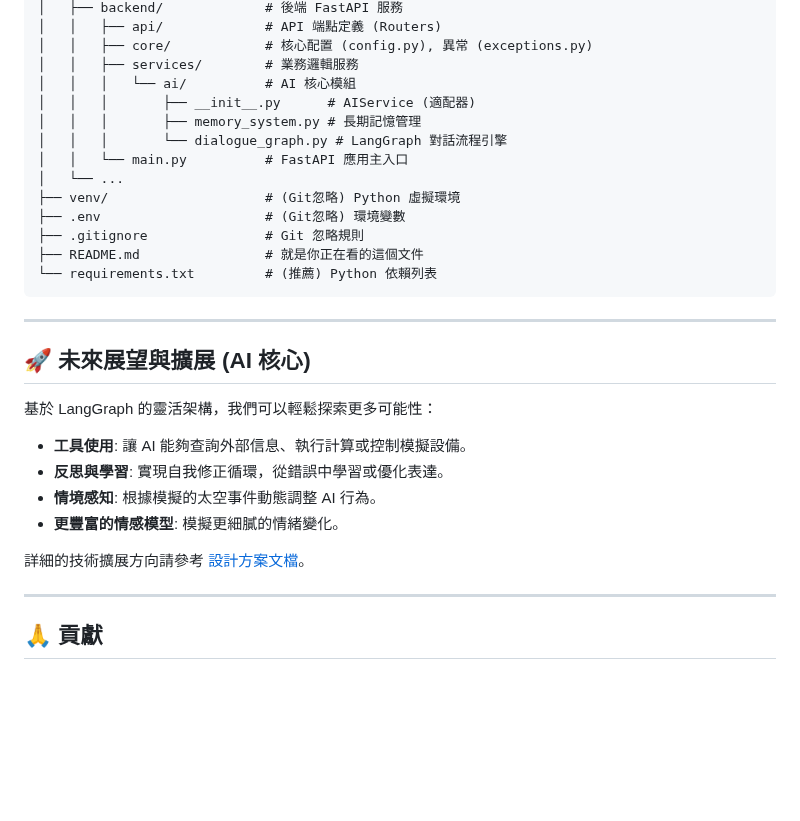
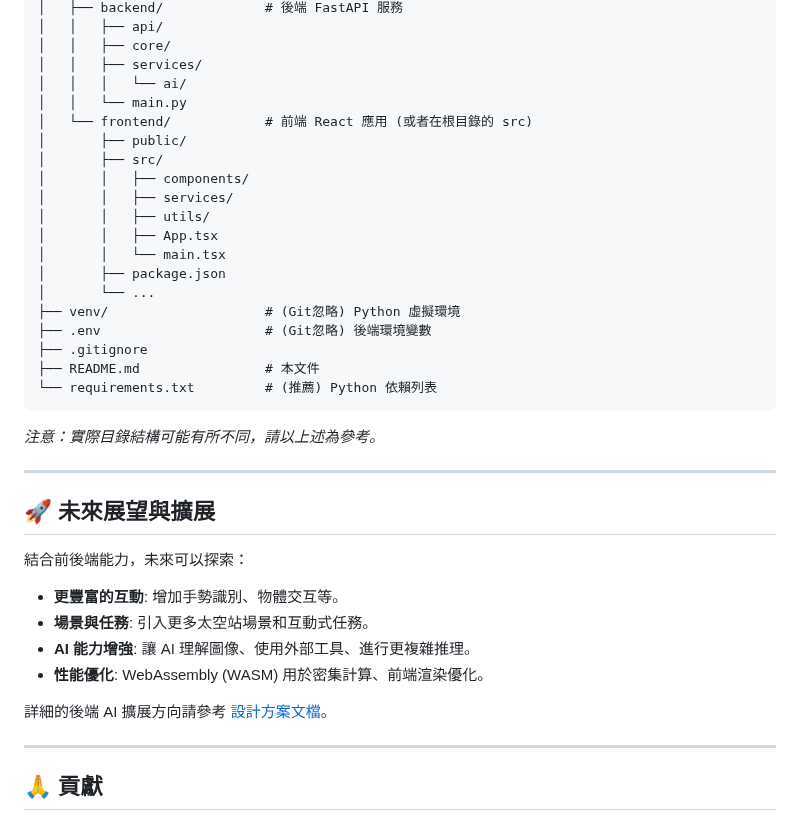
Before and after one commit to eggyy1224/space_live_project, a Markdown page: README.md, the part around one of its changes. Rendered like a GitHub page; blank space fills up the shorter version.

Commit message:
readmeupdate

````diff
--- a/README.md
+++ b/README.md
@@ -155,32 +217,39 @@ source venv/bin/activate  # Linux/macOS
 │   ├── backend/             # 後端 FastAPI 服務
-│   │   ├── api/             # API 端點定義 (Routers)
-│   │   ├── core/            # 核心配置 (config.py), 異常 (exceptions.py)
-│   │   ├── services/        # 業務邏輯服務
-│   │   │   └── ai/          # AI 核心模組
-│   │   │       ├── __init__.py      # AIService (適配器)
-│   │   │       ├── memory_system.py # 長期記憶管理
-│   │   │       └── dialogue_graph.py # LangGraph 對話流程引擎
-│   │   └── main.py          # FastAPI 應用主入口
-│   └── ...
+│   │   ├── api/
+│   │   ├── core/
+│   │   ├── services/
+│   │   │   └── ai/
+│   │   └── main.py
+│   └── frontend/            # 前端 React 應用 (或者在根目錄的 src)
+│       ├── public/
+│       ├── src/
+│       │   ├── components/
+│       │   ├── services/
+│       │   ├── utils/
+│       │   ├── App.tsx
+│       │   └── main.tsx
+│       ├── package.json
+│       └── ...
 ├── venv/                    # (Git忽略) Python 虛擬環境
-├── .env                     # (Git忽略) 環境變數
-├── .gitignore               # Git 忽略規則
-├── README.md                # 就是你正在看的這個文件
+├── .env                     # (Git忽略) 後端環境變數
+├── .gitignore
+├── README.md                # 本文件
 └── requirements.txt         # (推薦) Python 依賴列表
 ```
+*注意：實際目錄結構可能有所不同，請以上述為參考。*
 
 ---
 
-## 🚀 未來展望與擴展 (AI 核心)
+## 🚀 未來展望與擴展
 
-基於 LangGraph 的靈活架構，我們可以輕鬆探索更多可能性：
+結合前後端能力，未來可以探索：
 
-*   **工具使用**: 讓 AI 能夠查詢外部信息、執行計算或控制模擬設備。
-*   **反思與學習**: 實現自我修正循環，從錯誤中學習或優化表達。
-*   **情境感知**: 根據模擬的太空事件動態調整 AI 行為。
-*   **更豐富的情感模型**: 模擬更細膩的情緒變化。
+*   **更豐富的互動**: 增加手勢識別、物體交互等。
+*   **場景與任務**: 引入更多太空站場景和互動式任務。
+*   **AI 能力增強**: 讓 AI 理解圖像、使用外部工具、進行更複雜推理。
+*   **性能優化**: WebAssembly (WASM) 用於密集計算、前端渲染優化。
 
-詳細的技術擴展方向請參考 [設計方案文檔](docs/後端相關/0402記憶系統方案.md)。
+詳細的後端 AI 擴展方向請參考 [設計方案文檔](docs/後端相關/0402記憶系統方案.md)。
 
 ---
 
````
Also changed, not shown: other parts of README.md (+142 -80 lines).
